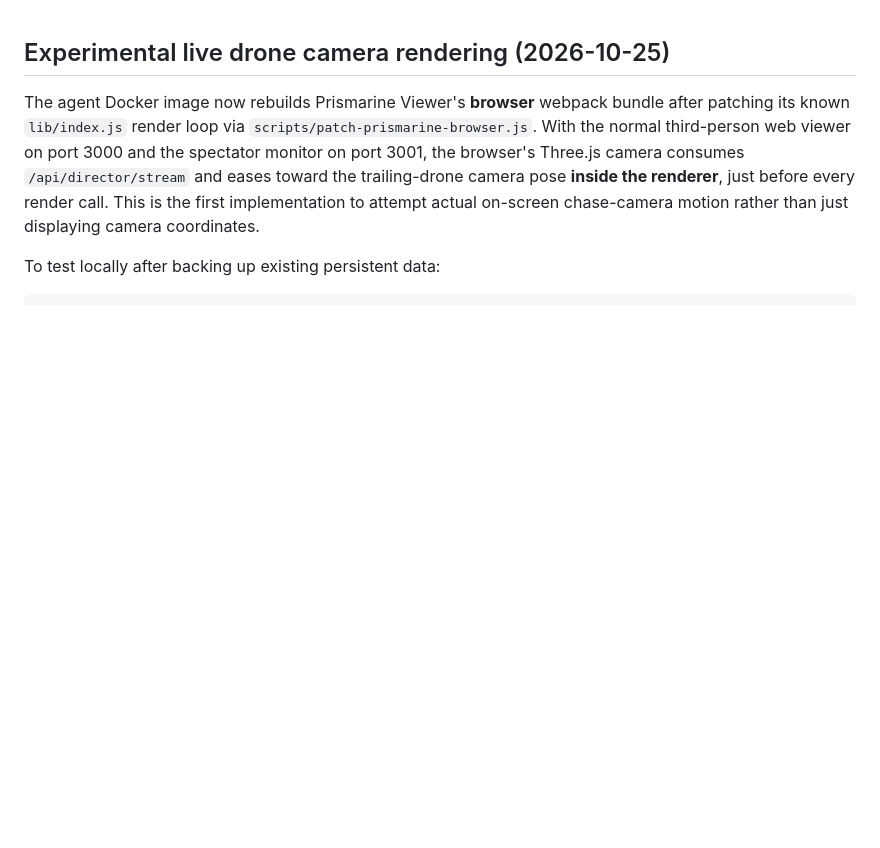
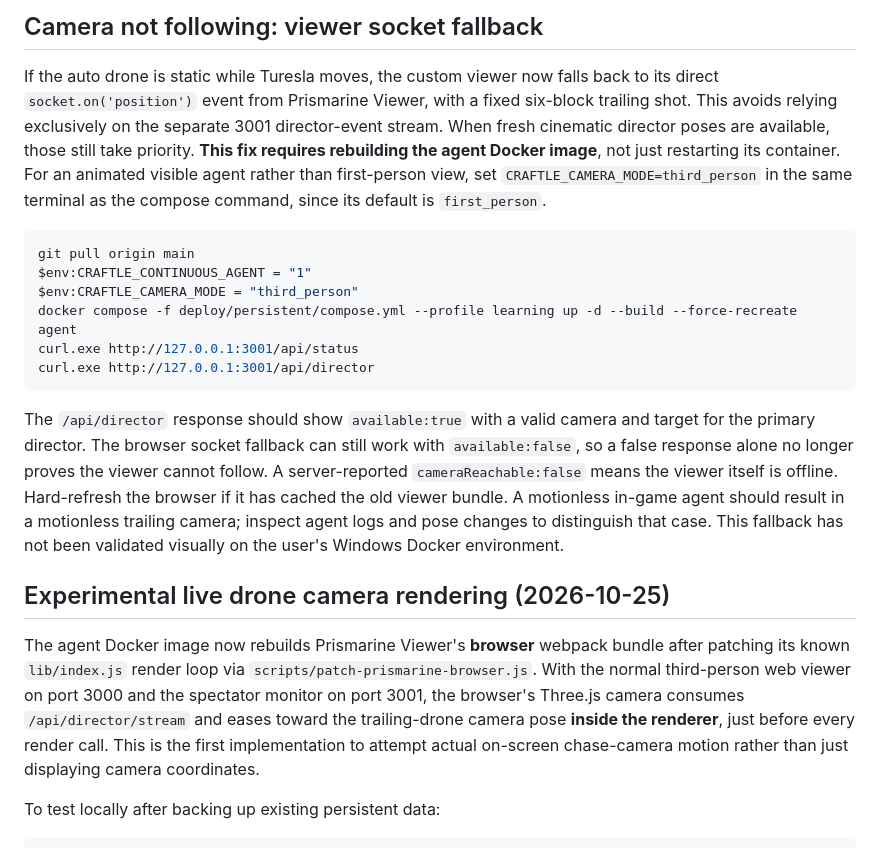
Before and after one commit to dylandlr/craftle, a Markdown page: deploy/persistent/README.md, the part around the change. Rendered like a GitHub page; blank space fills up the shorter version.

Commit message:
docs: chase camera fallback and exact diagnostic commands

````diff
--- a/deploy/persistent/README.md
+++ b/deploy/persistent/README.md
@@ -1,3 +1,18 @@
+## Camera not following: viewer socket fallback
+
+If the auto drone is static while Turesla moves, the custom viewer now falls back to its direct `socket.on('position')` event from Prismarine Viewer, with a fixed six-block trailing shot. This avoids relying exclusively on the separate 3001 director-event stream. When fresh cinematic director poses are available, those still take priority. **This fix requires rebuilding the agent Docker image**, not just restarting its container. For an animated visible agent rather than first-person view, set `CRAFTLE_CAMERA_MODE=third_person` in the same terminal as the compose command, since its default is `first_person`.
+
+```powershell
+git pull origin main
+$env:CRAFTLE_CONTINUOUS_AGENT = "1"
+$env:CRAFTLE_CAMERA_MODE = "third_person"
+docker compose -f deploy/persistent/compose.yml --profile learning up -d --build --force-recreate agent
+curl.exe http://127.0.0.1:3001/api/status
+curl.exe http://127.0.0.1:3001/api/director
+```
+
+The `/api/director` response should show `available:true` with a valid camera and target for the primary director. The browser socket fallback can still work with `available:false`, so a false response alone no longer proves the viewer cannot follow. A server-reported `cameraReachable:false` means the viewer itself is offline. Hard-refresh the browser if it has cached the old viewer bundle. A motionless in-game agent should result in a motionless trailing camera; inspect agent logs and pose changes to distinguish that case. This fallback has not been validated visually on the user's Windows Docker environment.
+
 ## Experimental live drone camera rendering (2026-10-25)
 
 The agent Docker image now rebuilds Prismarine Viewer's **browser** webpack bundle after patching its known `lib/index.js` render loop via `scripts/patch-prismarine-browser.js`. With the normal third-person web viewer on port 3000 and the spectator monitor on port 3001, the browser's Three.js camera consumes `/api/director/stream` and eases toward the trailing-drone camera pose **inside the renderer**, just before every render call. This is the first implementation to attempt actual on-screen chase-camera motion rather than just displaying camera coordinates.
````
